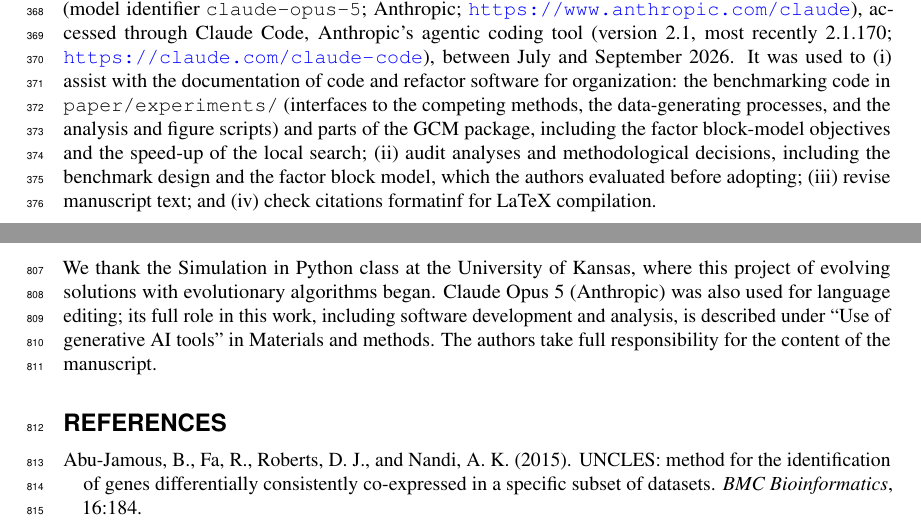
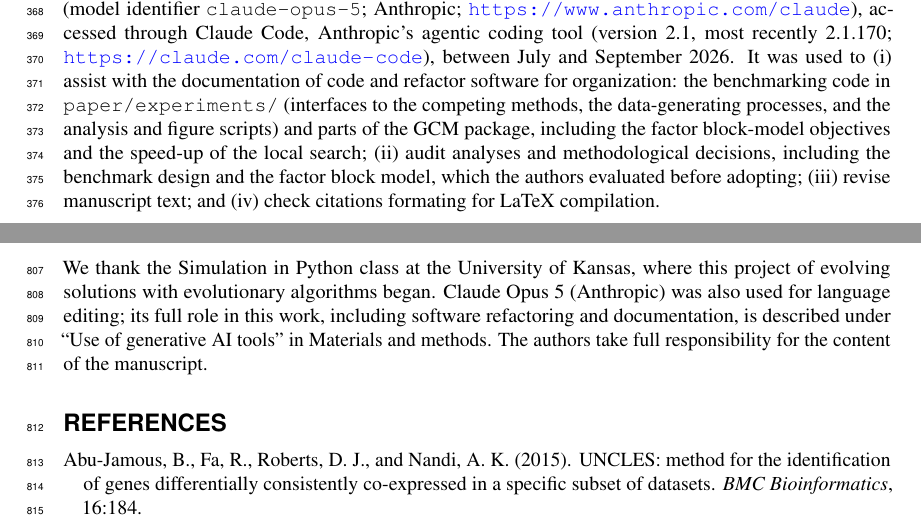
Before and after one commit to luismadrigal98/GCM-MRK, a LaTeX document (paper/gcmrk_paper_peerj.tex, which reads paper/gcmrk_body.tex): two parts of pages 8 and 28 of 30, joined at a grey line, cut so that both start at the same text. Compiled offline with pdfLaTeX.

Commit message:
docs: fix typo in citation formatting and update AI tool contribution description

```diff
--- a/paper/gcmrk_body.tex
+++ b/paper/gcmrk_body.tex
@@ -470,7 +470,7 @@ data-generating processes, and the analysis and figure scripts) and parts of the
 of the local search; (ii) audit analyses and methodological decisions,
 including the benchmark design and the factor block model, which the authors
 evaluated before adopting; (iii) revise manuscript text; and (iv) check
-citations formatinf for LaTeX compilation.
+citations formating for LaTeX compilation.
 
 \section*{Results}
 
@@ -1342,4 +1342,4 @@ every process.
 All source code for the \tool{} package, along with the reproduction scripts to generate the results and figures presented in this manuscript, is publicly available under an open-source license on GitHub at \url{https://github.com/luismadrigal98/GCM-MRK}. To ensure long-term reproducibility, a persistent snapshot of the codebase at the time of submission has been archived on Zenodo (DOI: 10.5281/zenodo.21361265). The breast-cancer RNA-seq dataset (GSE183947) analyzed in this study is publicly available from the NCBI Gene Expression Omnibus (GEO). The expression compendia and curated module definitions of the Saelens et al.\ benchmark are available from Zenodo (DOI: 10.5281/zenodo.5532578); the scripts in \texttt{paper/experiments/} document how they were subset and scored.
 
 \section*{Acknowledgments}
-We thank the Simulation in Python class at the University of Kansas, where this project of evolving solutions with evolutionary algorithms began. Claude Opus 5 (Anthropic) was also used for language editing; its full role in this work, including software development and analysis, is described under ``Use of generative AI tools'' in Materials and methods. The authors take full responsibility for the content of the manuscript.
+We thank the Simulation in Python class at the University of Kansas, where this project of evolving solutions with evolutionary algorithms began. Claude Opus 5 (Anthropic) was also used for language editing; its full role in this work, including software refactoring and documentation, is described under ``Use of generative AI tools'' in Materials and methods. The authors take full responsibility for the content of the manuscript.
```
